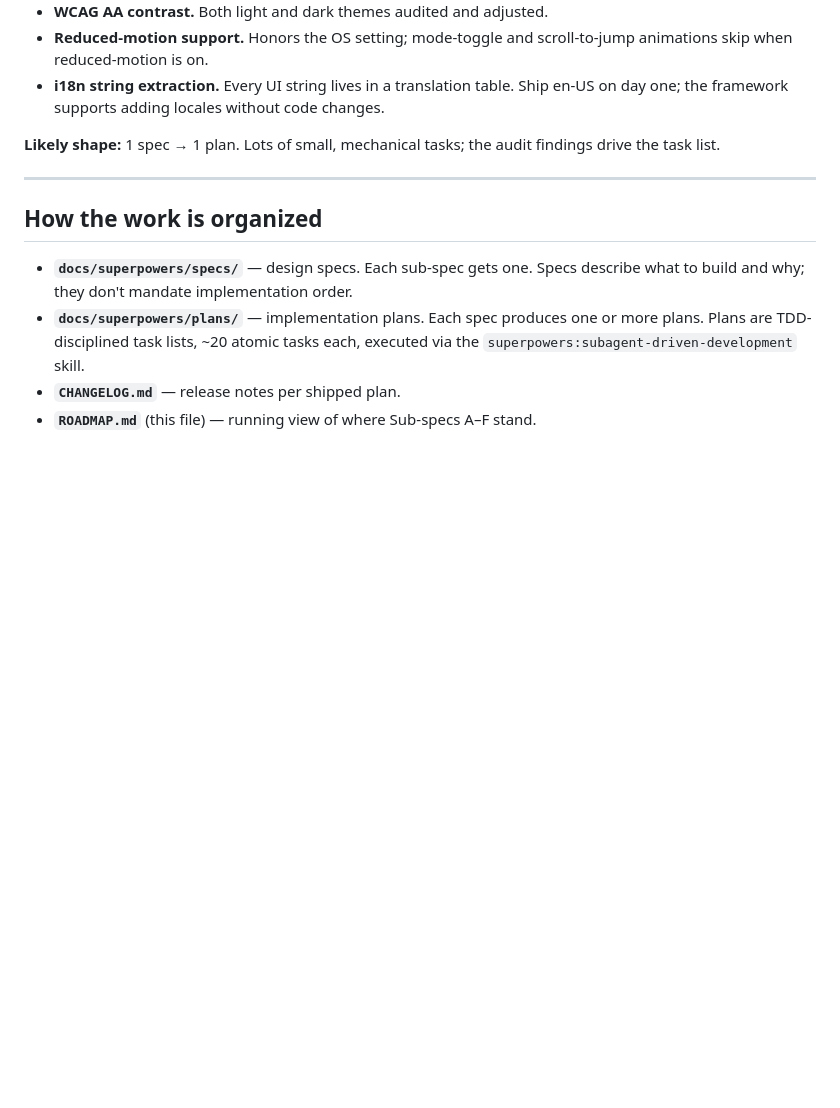
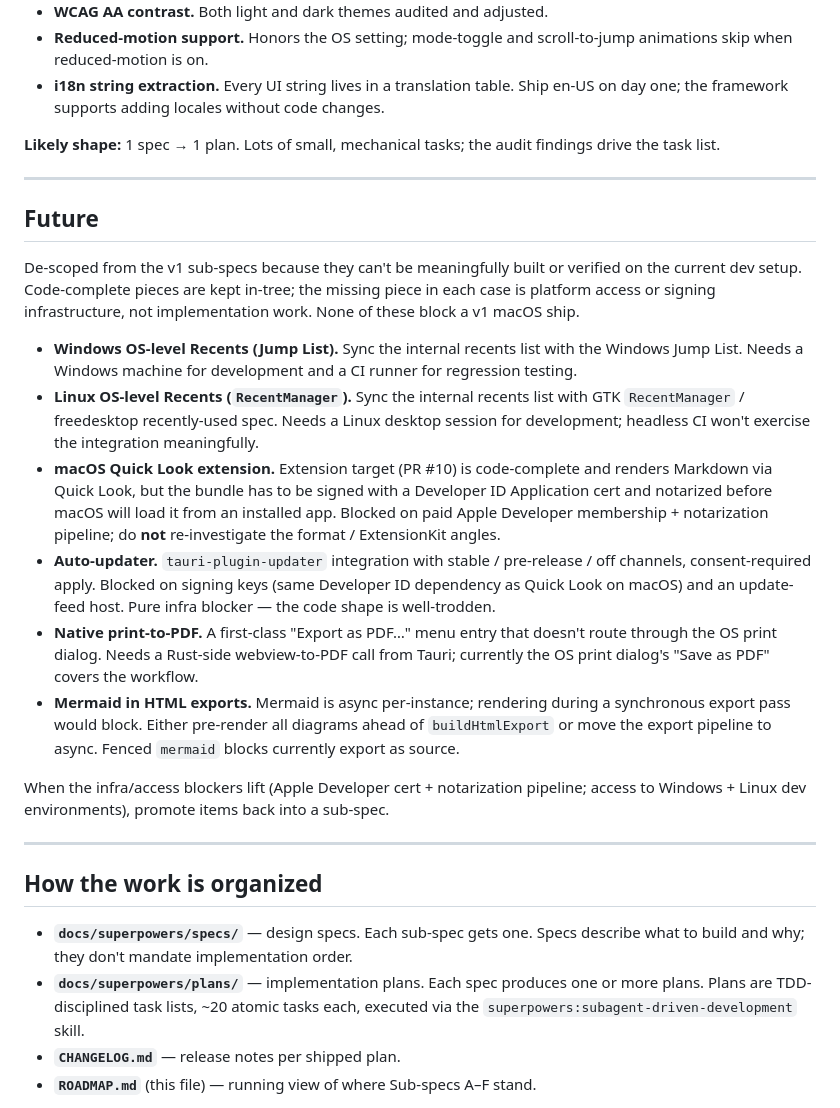
Before and after one commit to kek/marklig, a Markdown page: ROADMAP.md, the part around one of its changes. GitHub-like rendering; blank space fills up the shorter version.

```diff
--- a/ROADMAP.md
+++ b/ROADMAP.md
@@ -105,6 +107,21 @@ The home stretch for shipping a real product.
 
 ---
 
+## Future
+
+De-scoped from the v1 sub-specs because they can't be meaningfully built or verified on the current dev setup. Code-complete pieces are kept in-tree; the missing piece in each case is platform access or signing infrastructure, not implementation work. None of these block a v1 macOS ship.
+
+- **Windows OS-level Recents (Jump List).** Sync the internal recents list with the Windows Jump List. Needs a Windows machine for development and a CI runner for regression testing.
+- **Linux OS-level Recents (`RecentManager`).** Sync the internal recents list with GTK `RecentManager` / freedesktop recently-used spec. Needs a Linux desktop session for development; headless CI won't exercise the integration meaningfully.
+- **macOS Quick Look extension.** Extension target (PR #10) is code-complete and renders Markdown via Quick Look, but the bundle has to be signed with a Developer ID Application cert and notarized before macOS will load it from an installed app. Blocked on paid Apple Developer membership + notarization pipeline; do **not** re-investigate the format / ExtensionKit angles.
+- **Auto-updater.** `tauri-plugin-updater` integration with stable / pre-release / off channels, consent-required apply. Blocked on signing keys (same Developer ID dependency as Quick Look on macOS) and an update-feed host. Pure infra blocker — the code shape is well-trodden.
+- **Native print-to-PDF.** A first-class "Export as PDF…" menu entry that doesn't route through the OS print dialog. Needs a Rust-side webview-to-PDF call from Tauri; currently the OS print dialog's "Save as PDF" covers the workflow.
+- **Mermaid in HTML exports.** Mermaid is async per-instance; rendering during a synchronous export pass would block. Either pre-render all diagrams ahead of `buildHtmlExport` or move the export pipeline to async. Fenced `mermaid` blocks currently export as source.
+
+When the infra/access blockers lift (Apple Developer cert + notarization pipeline; access to Windows + Linux dev environments), promote items back into a sub-spec.
+
+---
+
 ## How the work is organized
 
 - **`docs/superpowers/specs/`** — design specs. Each sub-spec gets one. Specs describe what to build and why; they don't mandate implementation order.
```
Also changed, not shown: other parts of ROADMAP.md (+22 -20 lines).
